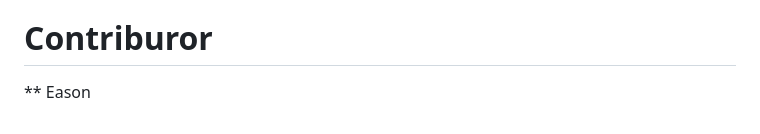
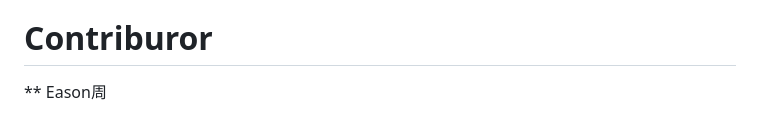
Before and after one commit to job159/VocabularyBook, a Markdown page: README.md, the part around the change. Rendered like a GitHub page.

Commit message:
new readme

```diff
--- a/README.md
+++ b/README.md
@@ -117,4 +117,4 @@ python -m http.server 8777
 
 © VOCA 單字書 · 可自由用於教學與商業用途
 # Contriburor
-** Eason
+** Eason周
```
